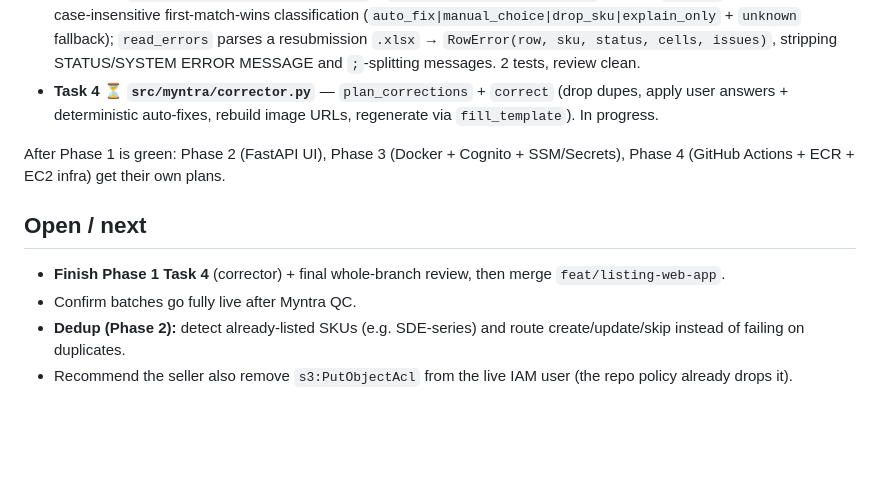
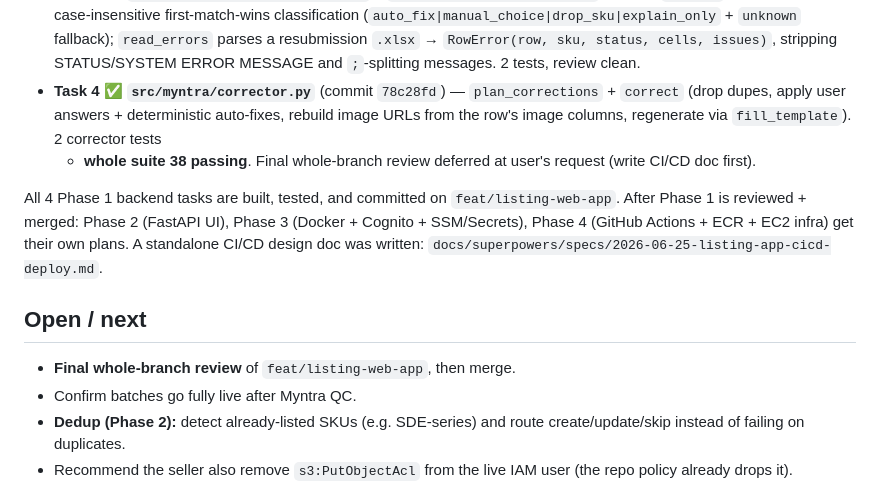
Before and after one commit to gopalthakur71/marketplace-bulklisting-semi-automation, a Markdown page: docs/journal/2026-06-25.md, the part around the change. GitHub-like rendering; blank space fills up the shorter version.

Commit message:
docs: CI/CD & deployment design (GitHub Actions→ECR→EC2) + journal close-out
Standalone Phase-4 CI/CD design for the listing web app: OIDC-based
GitHub Actions pipeline (pytest gate → docker build → ECR push, no stored
keys), start-on-demand EC2 pull-on-boot deploy, least-privilege IAM, cost,
deferred scope, and an implementation checklist. Journal updated to mark
Phase 1 Task 4 done and all 4 backend tasks committed.

Co-Authored-By: Claude Opus 4.8 (1M context) <noreply@anthropic.com>

```diff
--- a/docs/journal/2026-06-25.md
+++ b/docs/journal/2026-06-25.md
@@ -172,17 +172,20 @@ spec+quality review subagent after each. Progress ledger: `.superpowers/sdd/prog
   (`auto_fix|manual_choice|drop_sku|explain_only` + `unknown` fallback); `read_errors`
   parses a resubmission `.xlsx` → `RowError(row, sku, status, cells, issues)`, stripping
   STATUS/SYSTEM ERROR MESSAGE and `;`-splitting messages. 2 tests, review clean.
-- **Task 4 ⏳ `src/myntra/corrector.py`** — `plan_corrections` + `correct` (drop dupes,
-  apply user answers + deterministic auto-fixes, rebuild image URLs, regenerate via
-  `fill_template`). In progress.
+- **Task 4 ✅ `src/myntra/corrector.py`** (commit `78c28fd`) — `plan_corrections` +
+  `correct` (drop dupes, apply user answers + deterministic auto-fixes, rebuild image
+  URLs from the row's image columns, regenerate via `fill_template`). 2 corrector tests
+  + **whole suite 38 passing**. Final whole-branch review deferred at user's request
+  (write CI/CD doc first).
 
-After Phase 1 is green: Phase 2 (FastAPI UI), Phase 3 (Docker + Cognito + SSM/Secrets),
-Phase 4 (GitHub Actions + ECR + EC2 infra) get their own plans.
+All 4 Phase 1 backend tasks are built, tested, and committed on `feat/listing-web-app`.
+After Phase 1 is reviewed + merged: Phase 2 (FastAPI UI), Phase 3 (Docker + Cognito +
+SSM/Secrets), Phase 4 (GitHub Actions + ECR + EC2 infra) get their own plans. A
+standalone CI/CD design doc was written: `docs/superpowers/specs/2026-06-25-listing-app-cicd-deploy.md`.
 
 ## Open / next
 
-- **Finish Phase 1 Task 4** (corrector) + final whole-branch review, then merge
-  `feat/listing-web-app`.
+- **Final whole-branch review** of `feat/listing-web-app`, then merge.
 - Confirm batches go fully live after Myntra QC.
 - **Dedup (Phase 2):** detect already-listed SKUs (e.g. SDE-series) and route
   create/update/skip instead of failing on duplicates.
```
Also changed, not shown: 1 other file.
